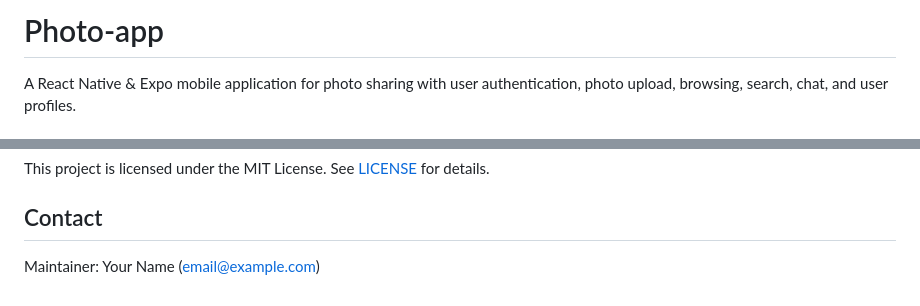
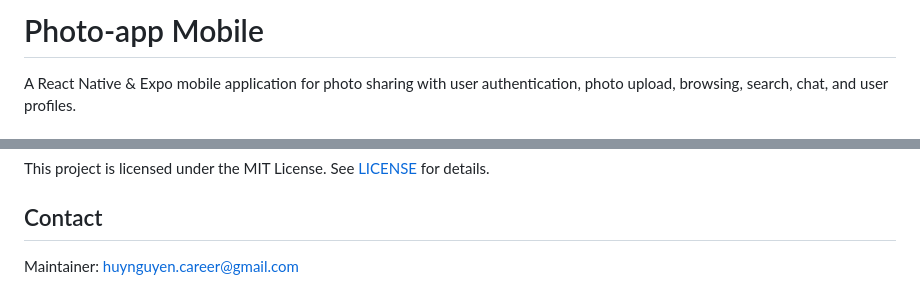
Before and after one commit to ngkhhuy/Photo-App-Mobile, a Markdown page: README.md, 2 parts joined by grey strips. GitHub-like rendering.

Commit message:
Update README with new maintainer email and demo images

```diff
--- a/README.md
+++ b/README.md
@@ -1,4 +1,4 @@
-# Photo-app
+# Photo-app Mobile
 
 A React Native & Expo mobile application for photo sharing with user authentication, photo upload, browsing, search, chat, and user profiles.
 
@@ -130,4 +133,4 @@ This project is licensed under the MIT License. See [LICENSE](LICENSE) for detai
 
 ## Contact
 
-Maintainer: Your Name (email@example.com)
+Maintainer: huynguyen.career@gmail.com
```
Also changed, not shown: other parts of README.md (+3 -0 lines).
